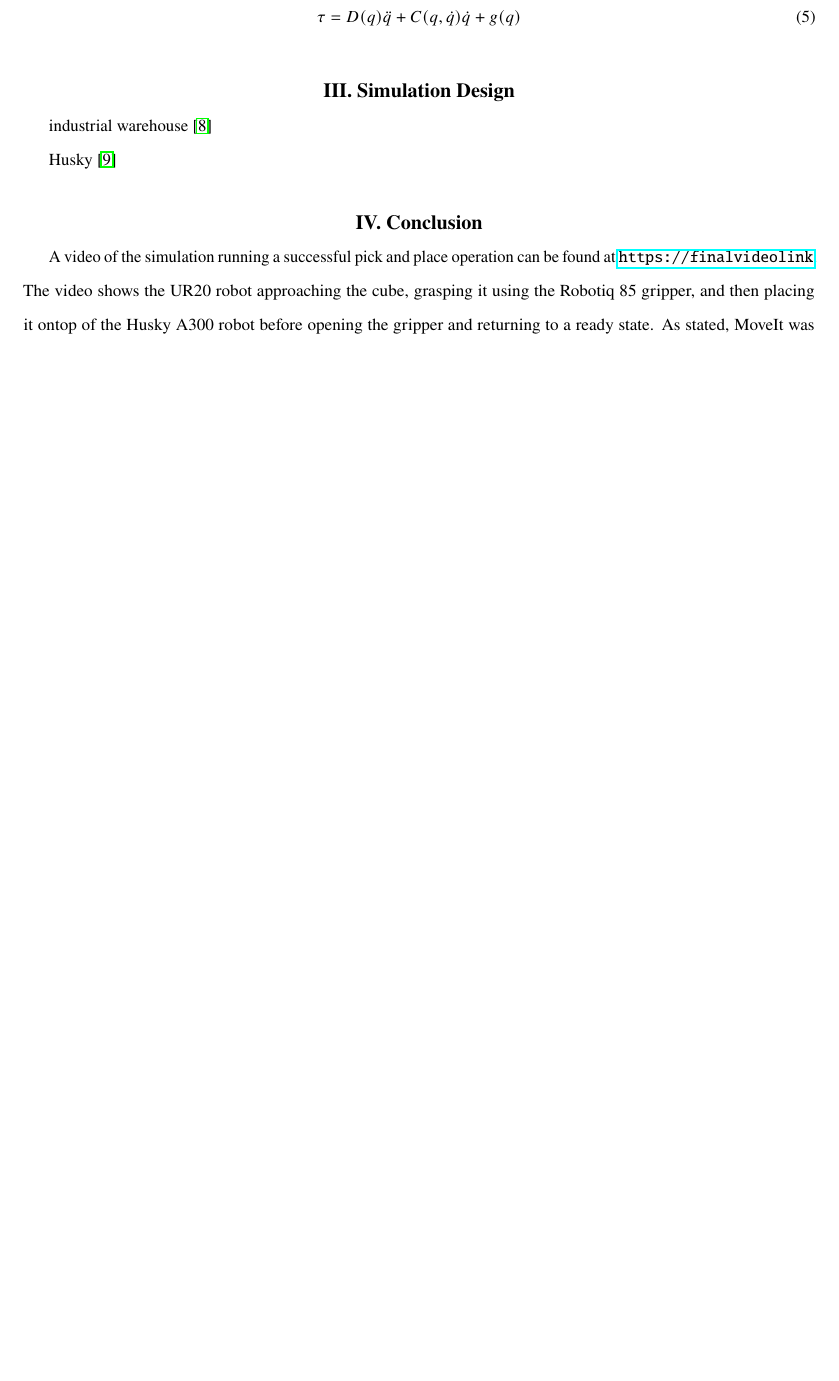
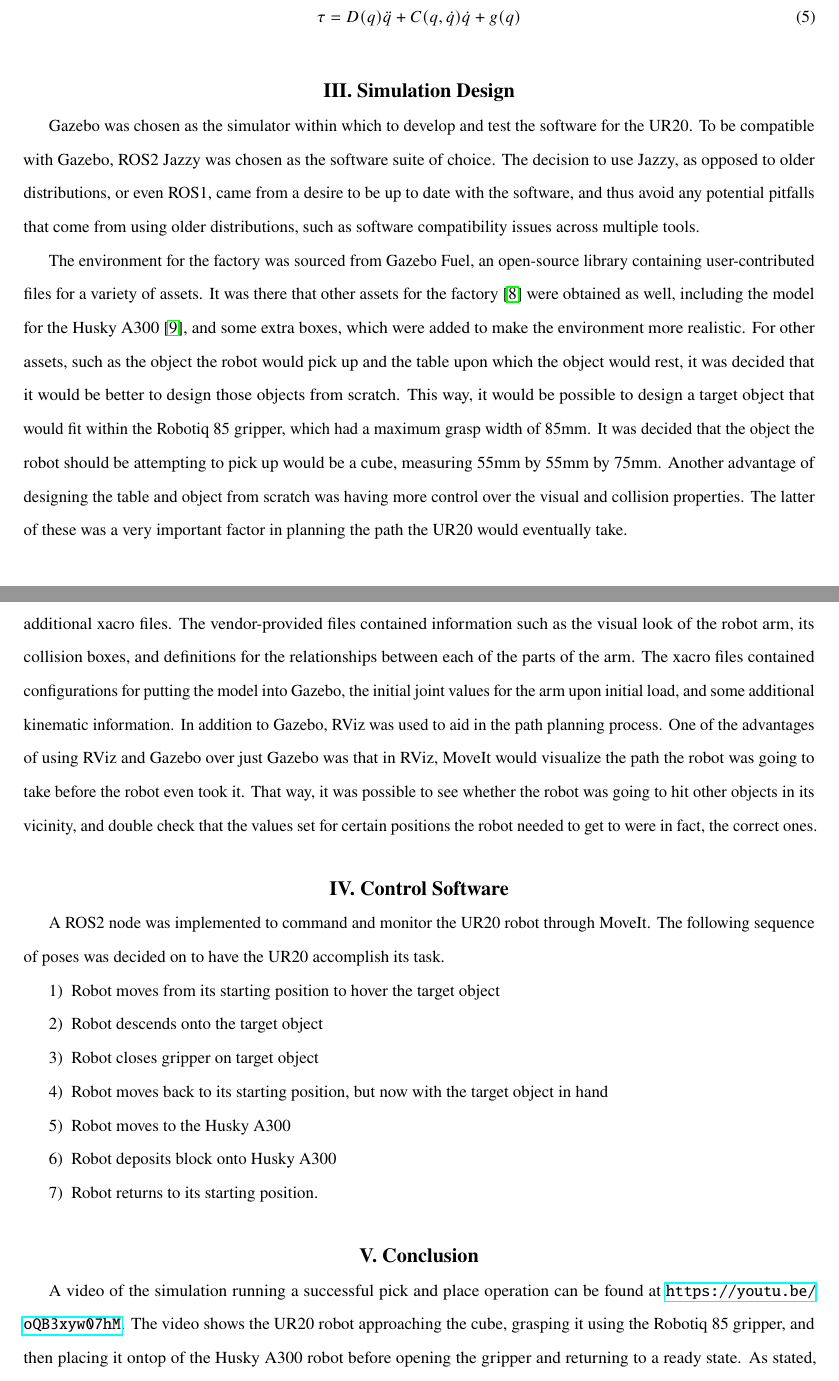
Before and after one commit to jtcass01/devol, a LaTeX paper (docs/FinalProject_525_630_CASSADY_CHANDRA.tex): part of page 12 of 23 before the commit and two parts of pages 12 and 13 of 24 after it, the two joined at a grey line, cut so that both start at the same text, the shorter picture padded with empty space. Compiled offline with pdfLaTeX.

Commit message:
Merged Rohan's sections

```diff
--- a/docs/FinalProject_525_630_CASSADY_CHANDRA.tex
+++ b/docs/FinalProject_525_630_CASSADY_CHANDRA.tex
@@ -491,14 +505,44 @@ The final equations of motion are given by equation \ref{eq:tau}.
     \tau = D(q) \ddot{q} + C(q, \dot{q}) \dot{q} + g(q)
 \end{equation}
 
-\section{Simulation Design}\label{sec:Approach}
+\section{Simulation Design}\label{sec:Simulation Design}
 
-industrial warehouse \cite{GazeboFuel-ssarkar-industrial-warehouse}
+Gazebo was chosen as the simulator within which to develop and test the software for the UR20.
+To be compatible with Gazebo, ROS2 Jazzy was chosen as the software suite of choice.
+The decision to use Jazzy, as opposed to older distributions, or even ROS1, came from a desire to be up to date with the software, and thus avoid any potential pitfalls that come from using older distributions, such as software compatibility issues across multiple tools.
 
-Husky \cite{GazeboFuel-OpenRobotics-MARBLE_HUSKY_SENSOR_CONFIG_5}
+The environment for the factory was sourced from Gazebo Fuel, an open-source library containing user-contributed files for a variety of assets.
+It was there that other assets for the factory \cite{GazeboFuel-ssarkar-industrial-warehouse} were obtained as well, including the model for the Husky A300 \cite{GazeboFuel-OpenRobotics-MARBLE_HUSKY_SENSOR_CONFIG_5}, and some extra boxes, which were added to make the environment more realistic.
+For other assets, such as the object the robot would pick up and the table upon which the object would rest, it was decided that it would be better to design those objects from scratch.
+This way, it would be possible to design a target object that would fit within the Robotiq 85 gripper, which had a maximum grasp width of 85mm.
+It was decided that the object the robot should be attempting to pick up would be a cube, measuring 55mm by 55mm by 75mm.
+Another advantage of designing the table and object from scratch was having more control over the visual and collision properties.
+The latter of these was a very important factor in planning the path the UR20 would eventually take.
+
+Defining the UR20 was done through a combination of open-source files provided by the UR20 vendor and some additional xacro files.
+The vendor-provided files contained information such as the visual look of the robot arm, its collision boxes, and definitions for the relationships between each of the parts of the arm.
+The xacro files contained configurations for putting the model into Gazebo, the initial joint values for the arm upon initial load, and some additional kinematic information.
+In addition to Gazebo, RViz was used to aid in the path planning process.
+One of the advantages of using RViz and Gazebo over just Gazebo was that in RViz, MoveIt would visualize the path the robot was going to take before the robot even took it.
+That way, it was possible to see whether the robot was going to hit other objects in its vicinity, and double check that the values set for certain positions the robot needed to get to were in fact, the correct ones.
+
+\section{Control Software}\label{sec:Control Software}
+
+A ROS2 node was implemented to command and monitor the UR20 robot through MoveIt.
+The following sequence of poses was decided on to have the UR20 accomplish its task.
+
+\begin{enumerate}
+    \item Robot moves from its starting position to hover the target object
+    \item Robot descends onto the target object
+    \item Robot closes gripper on target object
+    \item Robot moves back to its starting position, but now with the target object in hand
+    \item Robot moves to the Husky A300
+    \item Robot deposits block onto Husky A300
+    \item Robot returns to its starting position.
+\end{enumerate}
 
 \section{Conclusion}\label{sec:Results}
-A video of the simulation running a successful pick and place operation can be found at \url{https:// final video link}.
+A video of the simulation running a successful pick and place operation can be found at \url{https://youtu.be/oQB3xyw07hM}.
 The video shows the UR20 robot approaching the cube, grasping it using the Robotiq 85 gripper, and then placing it ontop of the Husky A300 robot before opening the gripper and returning to a ready state.
 As stated, MoveIt was leveraged for implementation of equations of motion.
 Future work includes adding a camera to the system and detecting the position of the cube with computer vision as well as adding force feedback control.
```
Also changed, not shown: docs/FinalProject_525_630_CASSADY_CHANDRA.pdf, docs/FinalProject_525_630_CASSADY_CHANDRA.tex (28 more changed lines).
